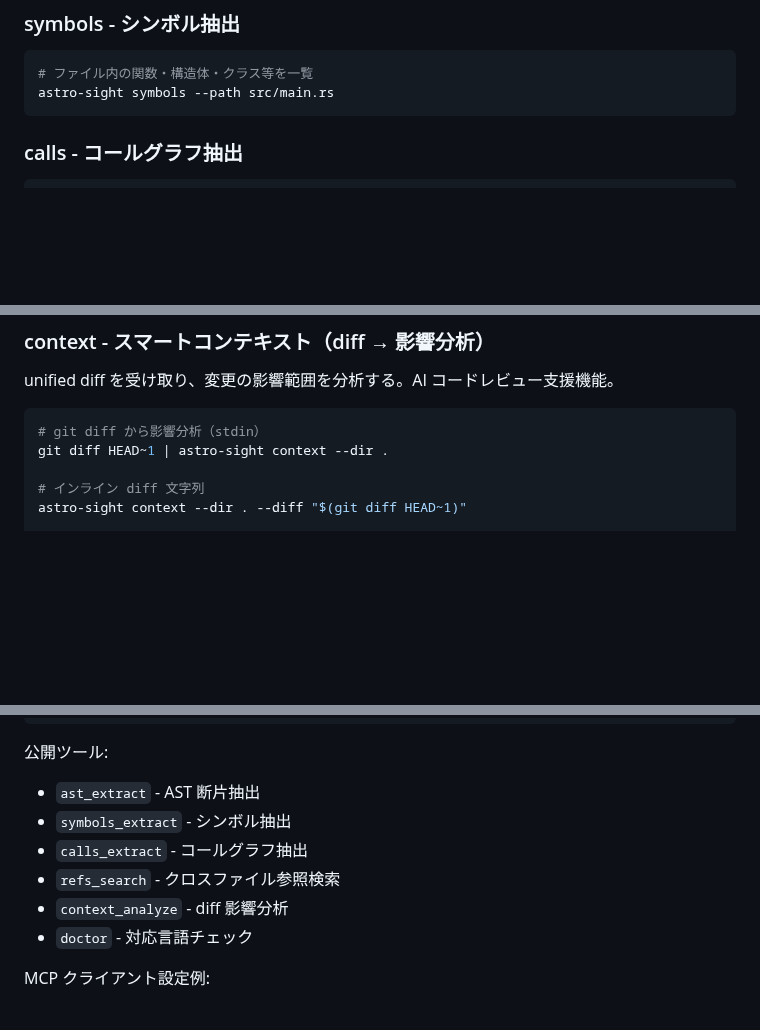
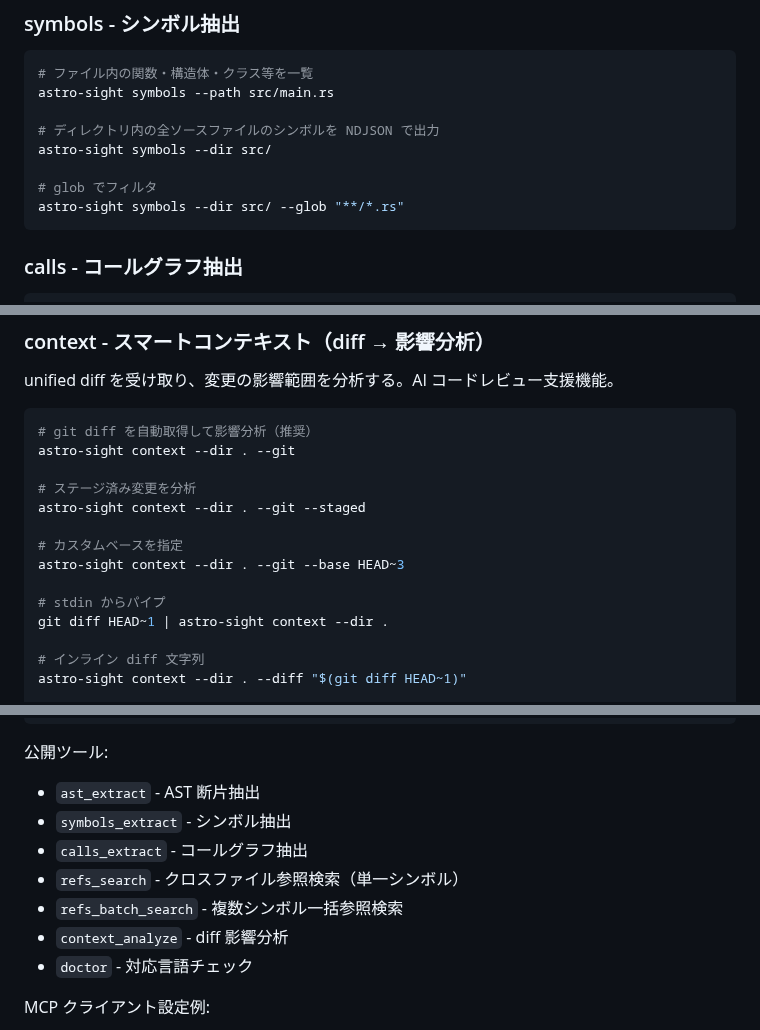
Before and after one commit to owayo/astro-sight, a Markdown page: README.md, 3 parts joined by grey strips. Rendered like a GitHub page; blank space fills up the shorter version.

````diff
--- a/README.md
+++ b/README.md
@@ -41,6 +47,12 @@ astro-sight ast --path src/main.rs --line 10 --col 0 --depth 5 --context 5
 ```bash
 # ファイル内の関数・構造体・クラス等を一覧
 astro-sight symbols --path src/main.rs
+
+# ディレクトリ内の全ソースファイルのシンボルを NDJSON で出力
+astro-sight symbols --dir src/
+
+# glob でフィルタ
+astro-sight symbols --dir src/ --glob "**/*.rs"
 ```
 
 ### calls - コールグラフ抽出
@@ -95,7 +110,16 @@ astro-sight refs --name "AstgenResponse" --dir src/ --glob "**/*.rs"
 unified diff を受け取り、変更の影響範囲を分析する。AI コードレビュー支援機能。
 
 ```bash
-# git diff から影響分析（stdin）
+# git diff を自動取得して影響分析（推奨）
+astro-sight context --dir . --git
+
+# ステージ済み変更を分析
+astro-sight context --dir . --git --staged
+
+# カスタムベースを指定
+astro-sight context --dir . --git --base HEAD~3
+
+# stdin からパイプ
 git diff HEAD~1 | astro-sight context --dir .
 
 # インライン diff 文字列
@@ -188,7 +212,8 @@ astro-sight mcp
 - `ast_extract` - AST 断片抽出
 - `symbols_extract` - シンボル抽出
 - `calls_extract` - コールグラフ抽出
-- `refs_search` - クロスファイル参照検索
+- `refs_search` - クロスファイル参照検索（単一シンボル）
+- `refs_batch_search` - 複数シンボル一括参照検索
 - `context_analyze` - diff 影響分析
 - `doctor` - 対応言語チェック
 
````
Also changed, not shown: other parts of README.md (+60 -11 lines), AGENTS.md (+5 -5 lines), skills/SKILL.md (+139 -182 lines), docs/images/app.png (added), 14 other files.
